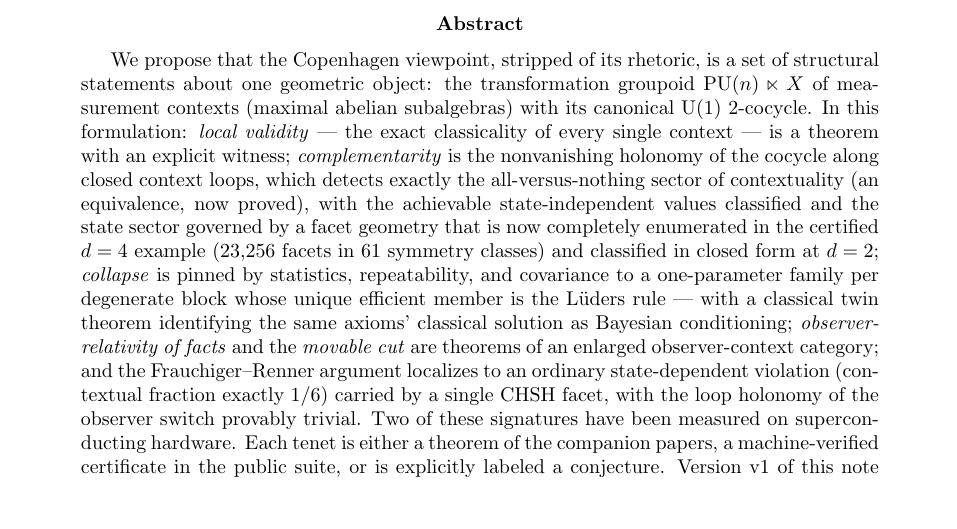
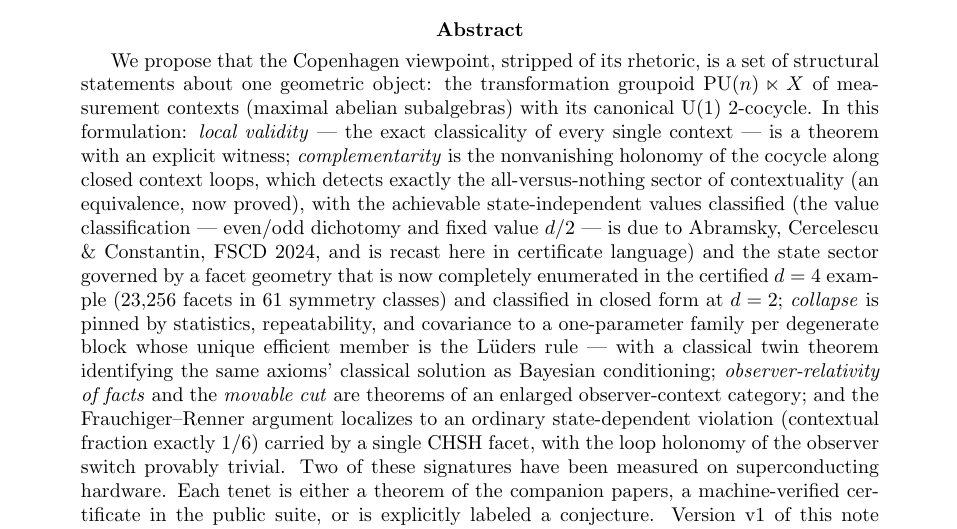
Before and after one commit to manuflog/contextuality-obstructions, a LaTeX paper (papers/note_v3_local_validity.tex): part of page 1 of 8, cut so that both start at the same text, the shorter picture padded with empty space. Compiled offline with pdfLaTeX.

Commit message:
Reframe for ACC 2024 priority: credit the classification, lead with the geometry
The value classification (even/odd dichotomy; value d/2) is due to Abramsky-
Cercelescu-Constantin, Commutation Groups and State-Independent Contextuality,
FSCD 2024 (their Thm 16/21). Correcting the framing everywhere so nothing presents
their result as new:
- README, INDEX (Thm J), note v3, note_v2_patch: credit ACC for the classification;
  the program's contribution is the certificate calculus + 2-adic tower + hardware,
  and the geometric/cohomological home (Papers A/D).
- obstruction_spectrum_master.tex: attribution note (self-contained re-derivation,
  not a novelty claim); recompiled.
(Flagship paperB abstract/intro/related-work reframe + submission-strategy repoint to
lead with the geometric Paper A live in the git-ignored arxiv/ submission copy, along
with PRIORITY_ABRAMSKY.md and the sent Okay follow-up.)
Core math unaffected; this is a positioning correction.

```diff
--- a/papers/note_v3_local_validity.tex
+++ b/papers/note_v3_local_validity.tex
@@ -34,7 +34,9 @@ classicality of every single context --- is a theorem with an explicit witness;
 \emph{complementarity} is the nonvanishing holonomy of the cocycle along closed context
 loops, which detects exactly the all-versus-nothing sector of contextuality (an equivalence,
 now proved), with the
-achievable state-independent values classified and the state sector governed by a facet
+achievable state-independent values classified (the value classification --- even/odd dichotomy and
+fixed value $d/2$ --- is due to Abramsky, Cercelescu \& Constantin, FSCD 2024, and is recast here in
+certificate language) and the state sector governed by a facet
 geometry that is now completely enumerated in the certified $d=4$ example ($23{,}256$
 facets in $61$ symmetry classes) and classified in closed form at $d=2$;
 \emph{collapse} is pinned by statistics, repeatability, and covariance to a
```
Also changed, not shown: papers/obstruction_spectrum_master.tex (+4 -0 lines), verification/INDEX.md (+1 -1 lines), verification/note_v2_patch.md (+1 -1 lines), README.md, papers/note_v3_local_validity.pdf, papers/obstruction_spectrum_master.pdf.
